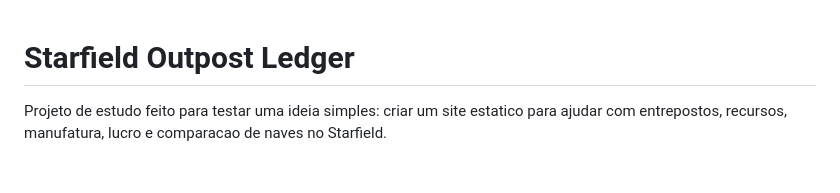
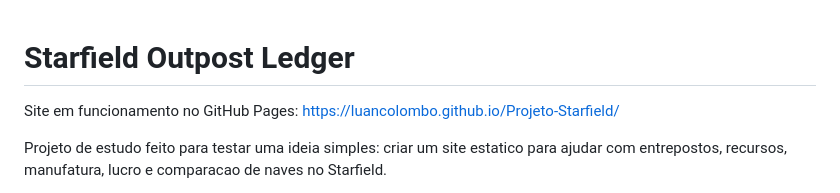
Before and after one commit to luancolombo/Projeto-Starfield, a Markdown page: README.md, the part around the change. Rendered like a GitHub page; blank space fills up the shorter version.

Commit message:
adicionado pages

```diff
--- a/README.md
+++ b/README.md
@@ -1,4 +1,7 @@
 # Starfield Outpost Ledger
+
+Site em funcionamento no GitHub Pages:
+[https://luancolombo.github.io/Projeto-Starfield/](https://luancolombo.github.io/Projeto-Starfield/)
 
 Projeto de estudo feito para testar uma ideia simples: criar um site estatico para ajudar com entrepostos, recursos, manufatura, lucro e comparacao de naves no Starfield.
 
```
